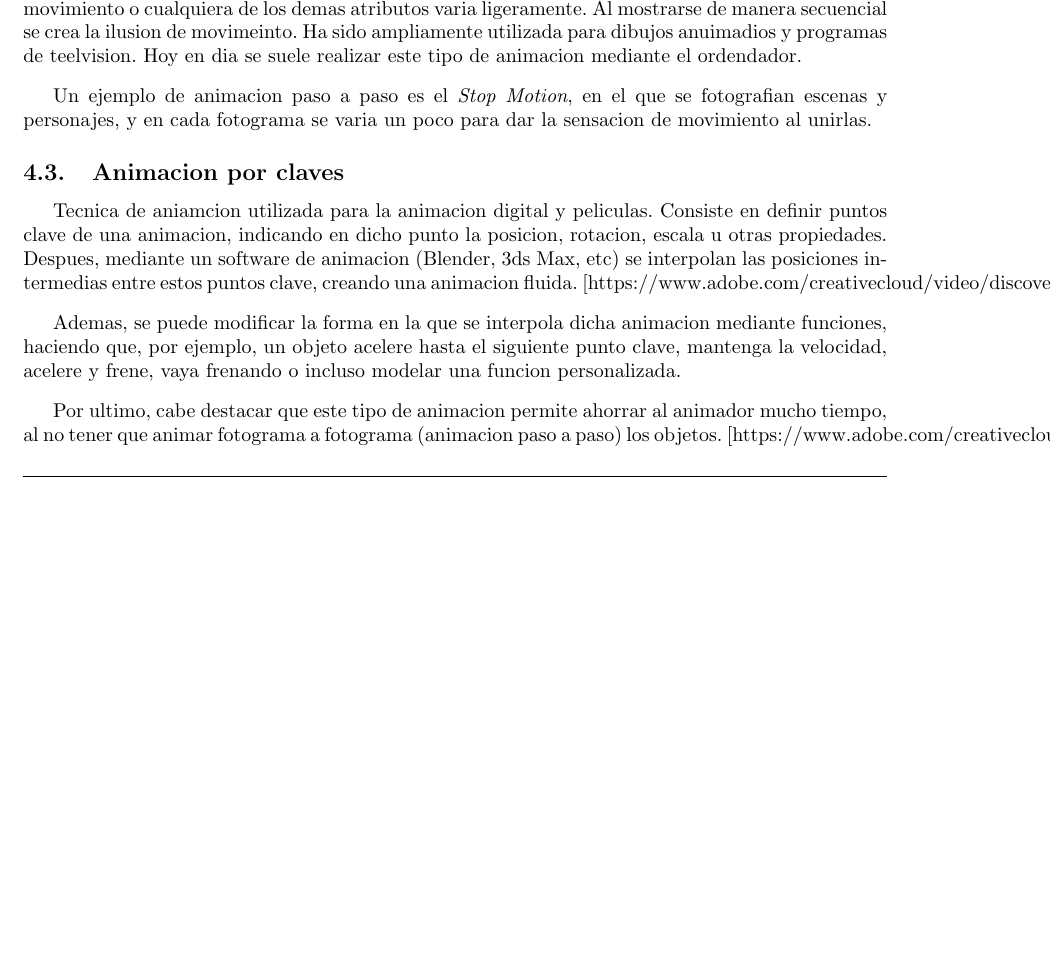
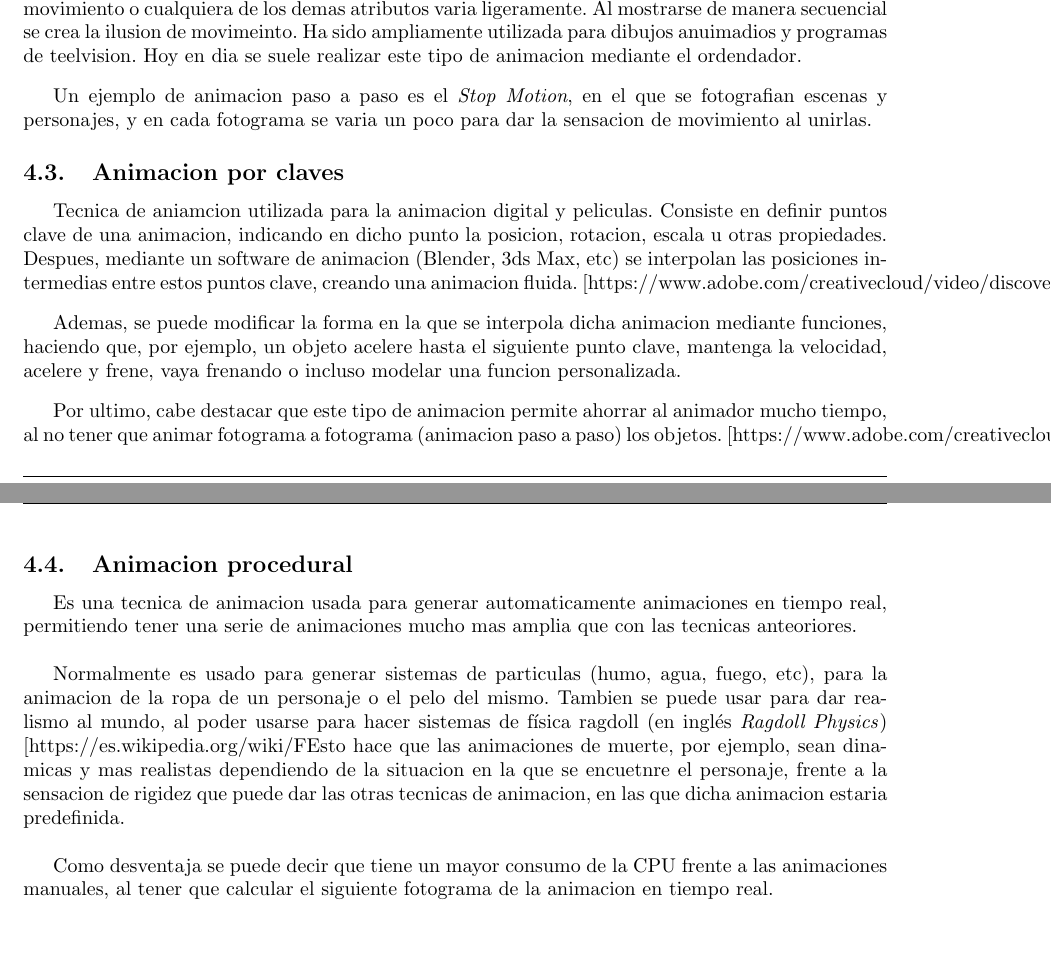
Before and after one commit to amt911/AO-UGR, a LaTeX document (Cuestiones Tema 1/MerloTrujilloAndres_AO_T1.tex): part of page 4 of 4 before the commit and two parts of pages 4 and 5 of 5 after it, the two joined at a grey line, cut so that both start at the same text, the shorter picture padded with empty space. Compiled offline with pdfLaTeX.

Commit message:
Acabado ejercicio 4

```diff
--- a/Cuestiones Tema 1/MerloTrujilloAndres_AO_T1.tex
+++ b/Cuestiones Tema 1/MerloTrujilloAndres_AO_T1.tex
@@ -137,4 +137,18 @@ Ademas, se puede modificar la forma en la que se interpola dicha animacion media
 \bigskip
 
 Por ultimo, cabe destacar que este tipo de animacion permite ahorrar al animador mucho tiempo, al no tener que animar fotograma a fotograma (animacion paso a paso) los objetos. [https://www.adobe.com/creativecloud/video/discover/keyframing.html]
+
+
+\subsection{Animacion procedural}
+
+Es una tecnica de animacion usada para generar automaticamente animaciones en tiempo real, permitiendo tener una serie de animaciones mucho mas amplia que con las tecnicas anteoriores. %[https://en.wikipedia.org/wiki/Procedural_animation]
+
+\bigskip
+
+Normalmente es usado para generar sistemas de particulas (humo, agua, fuego, etc), para la animacion de la ropa de un personaje o el pelo del mismo. Tambien se puede usar para dar realismo al mundo, al poder usarse para hacer sistemas de física ragdoll (en inglés \textit{Ragdoll Physics}) [https://es.wikipedia.org/wiki/F%C3%ADsica_ragdoll].
+Esto hace que las animaciones de muerte, por ejemplo, sean dinamicas y mas realistas dependiendo de la situacion en la que se encuetnre el personaje, frente a la sensacion de rigidez que puede dar las otras tecnicas de animacion, en las que dicha animacion estaria predefinida.
+
+\bigskip
+
+Como desventaja se puede decir que tiene un mayor consumo de la CPU frente a las animaciones manuales, al tener que calcular el siguiente fotograma de la animacion en tiempo real.
 \end{document}
```
Also changed, not shown: Cuestiones Tema 1/MerloTrujilloAndres_AO_T1.pdf.
